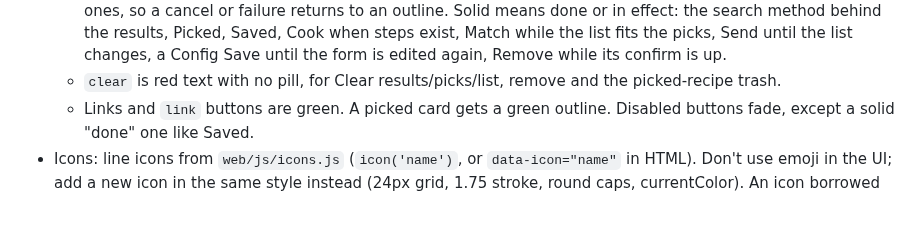
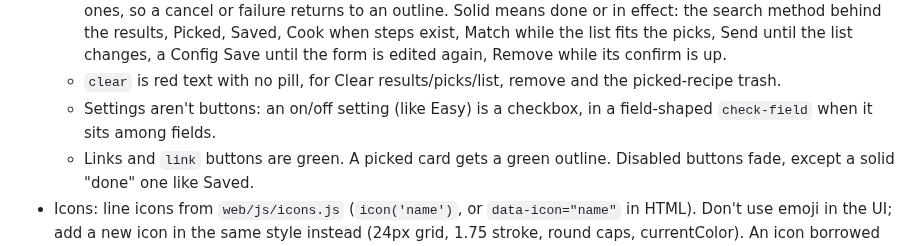
Before and after one commit to jarretmorton/DinnerCart, a Markdown page: CLAUDE.md, the part around the change. Rendered like a GitHub page; blank space fills up the shorter version.

```diff
--- a/CLAUDE.md
+++ b/CLAUDE.md
@@ -32,6 +32,8 @@ the change.
     Save until the form is edited again, Remove while its confirm is up.
   - `clear` is red text with no pill, for Clear results/picks/list, remove and
     the picked-recipe trash.
+  - Settings aren't buttons: an on/off setting (like Easy) is a checkbox, in a
+    field-shaped `check-field` when it sits among fields.
   - Links and `link` buttons are green. A picked card gets a green outline.
     Disabled buttons fade, except a solid "done" one like Saved.
 - Icons: line icons from `web/js/icons.js` (`icon('name')`, or
```
Also changed, not shown: README.md (+2 -2 lines), docs/screenshots/pick.png, docs/screenshots/search-night.png, docs/screenshots/search.png, 5 other files.
